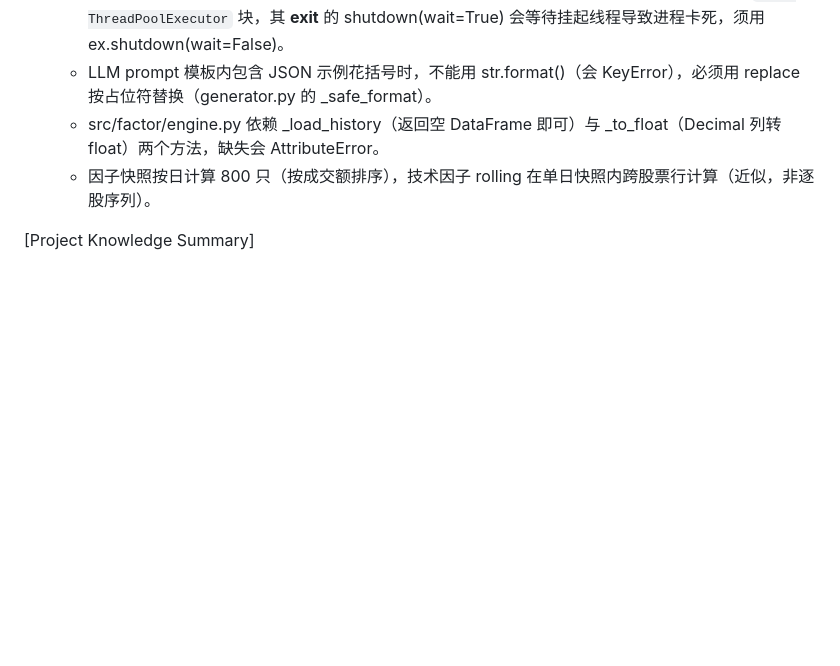
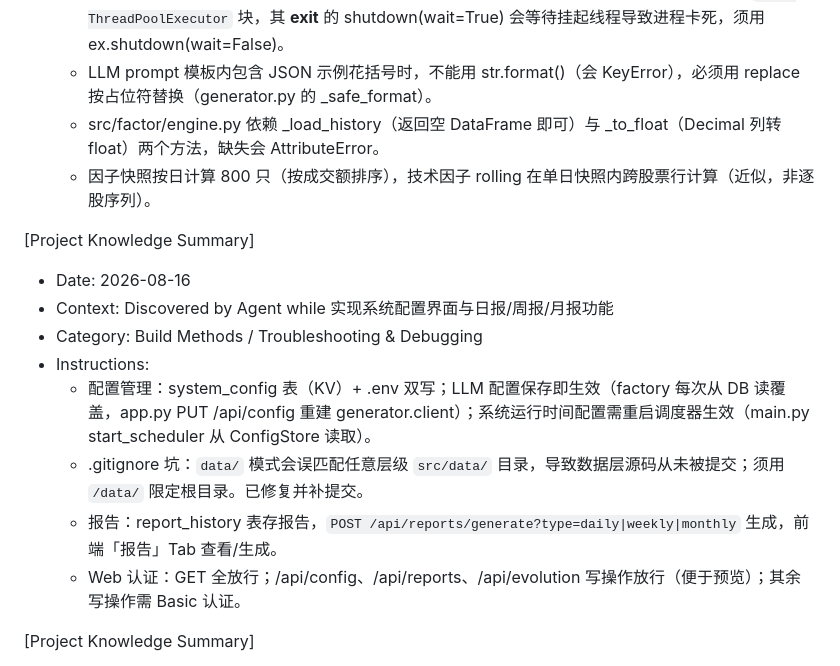
Before and after one commit to lidun/test, a Markdown page: ai-quant/.monkeycode/MEMORY.md, the part around the change. Drawn GitHub-style; blank space fills up the shorter version.

Commit message:
docs: 记录配置管理/报告/.gitignore 知识 Co-authored-by: monkeycode-ai <monkeycode-ai@chaitin.com>

```diff
--- a/ai-quant/.monkeycode/MEMORY.md
+++ b/ai-quant/.monkeycode/MEMORY.md
@@ -14,6 +14,16 @@ This file records user instructions, preferences, and teachings for reference in
   - LLM prompt 模板内包含 JSON 示例花括号时，不能用 str.format()（会 KeyError），必须用 replace 按占位符替换（generator.py 的 _safe_format）。
   - src/factor/engine.py 依赖 _load_history（返回空 DataFrame 即可）与 _to_float（Decimal 列转 float）两个方法，缺失会 AttributeError。
   - 因子快照按日计算 800 只（按成交额排序），技术因子 rolling 在单日快照内跨股票行计算（近似，非逐股序列）。
+
+[Project Knowledge Summary]
+- Date: 2026-08-16
+- Context: Discovered by Agent while 实现系统配置界面与日报/周报/月报功能
+- Category: Build Methods / Troubleshooting & Debugging
+- Instructions:
+  - 配置管理：system_config 表（KV）+ .env 双写；LLM 配置保存即生效（factory 每次从 DB 读覆盖，app.py PUT /api/config 重建 generator.client）；系统运行时间配置需重启调度器生效（main.py start_scheduler 从 ConfigStore 读取）。
+  - .gitignore 坑：`data/` 模式会误匹配任意层级 `src/data/` 目录，导致数据层源码从未被提交；须用 `/data/` 限定根目录。已修复并补提交。
+  - 报告：report_history 表存报告，`POST /api/reports/generate?type=daily|weekly|monthly` 生成，前端「报告」Tab 查看/生成。
+  - Web 认证：GET 全放行；/api/config、/api/reports、/api/evolution 写操作放行（便于预览）；其余写操作需 Basic 认证。
 
 [Project Knowledge Summary]
 - Date: 2026-08-16
```
